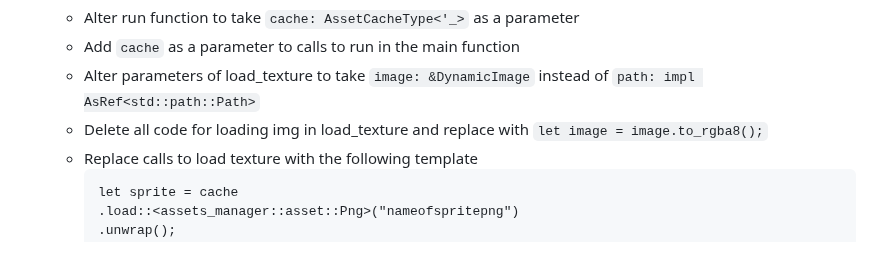
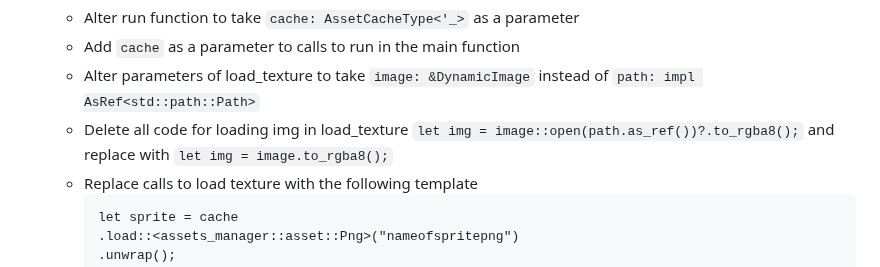
Before and after one commit to sophiaristuben/techtalk, a Markdown page: README.md, the part around the change. Rendered like a GitHub page.

````diff
--- a/README.md
+++ b/README.md
@@ -179,7 +179,7 @@ members = ["run-wasm", "<game_name>"]
       - Alter run function to take `cache: AssetCacheType<'_>` as a parameter
       - Add `cache` as a parameter to calls to run in the main function
       - Alter parameters of load_texture to take `image: &DynamicImage` instead of `path: impl AsRef<std::path::Path>`
-      - Delete all code for loading img in load_texture and replace with `let image = image.to_rgba8();`
+      - Delete all code for loading img in load_texture `let img = image::open(path.as_ref())?.to_rgba8();` and replace with `let img = image.to_rgba8();`
       - Replace calls to load texture with the following template
           ```
           let sprite = cache
````
